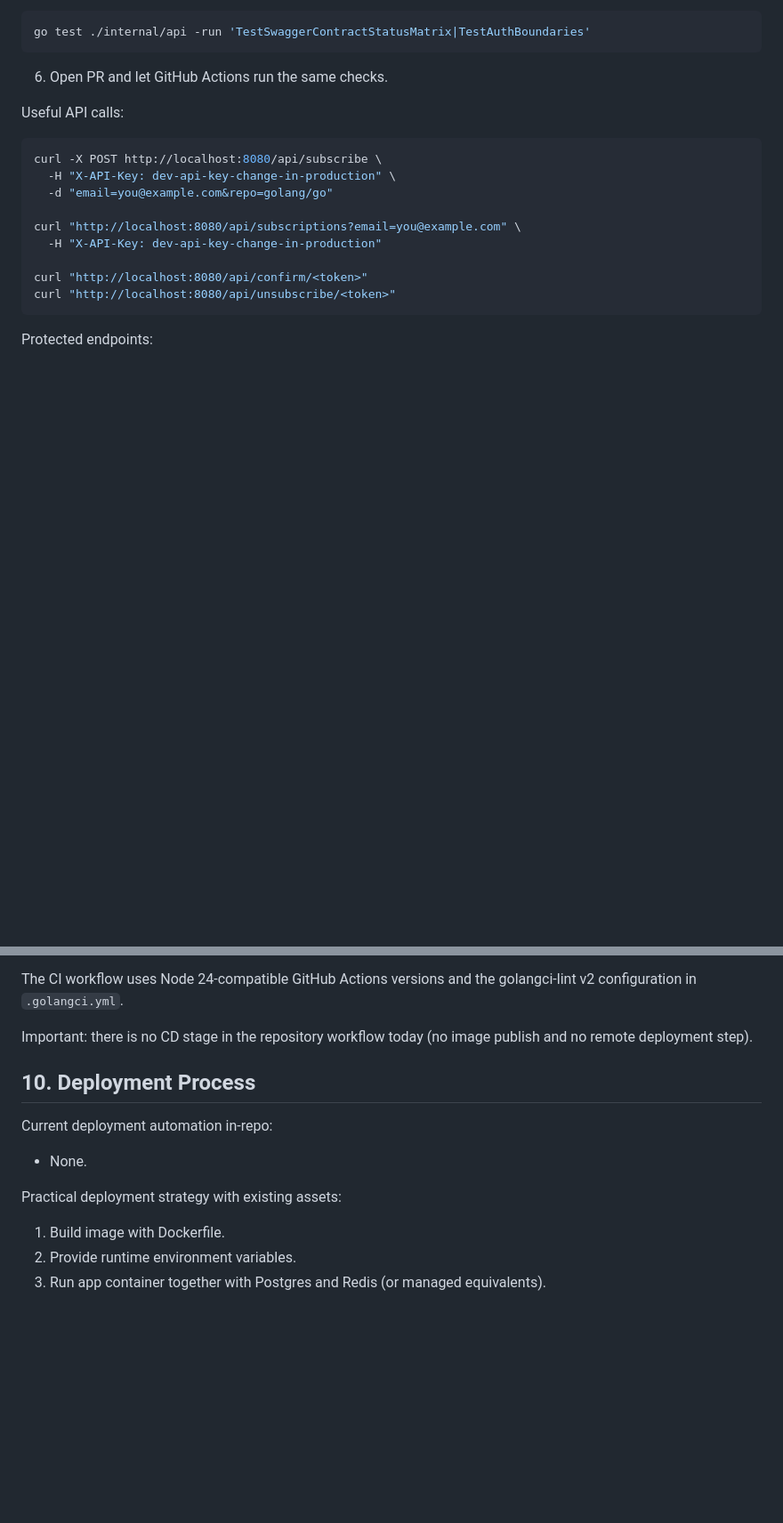
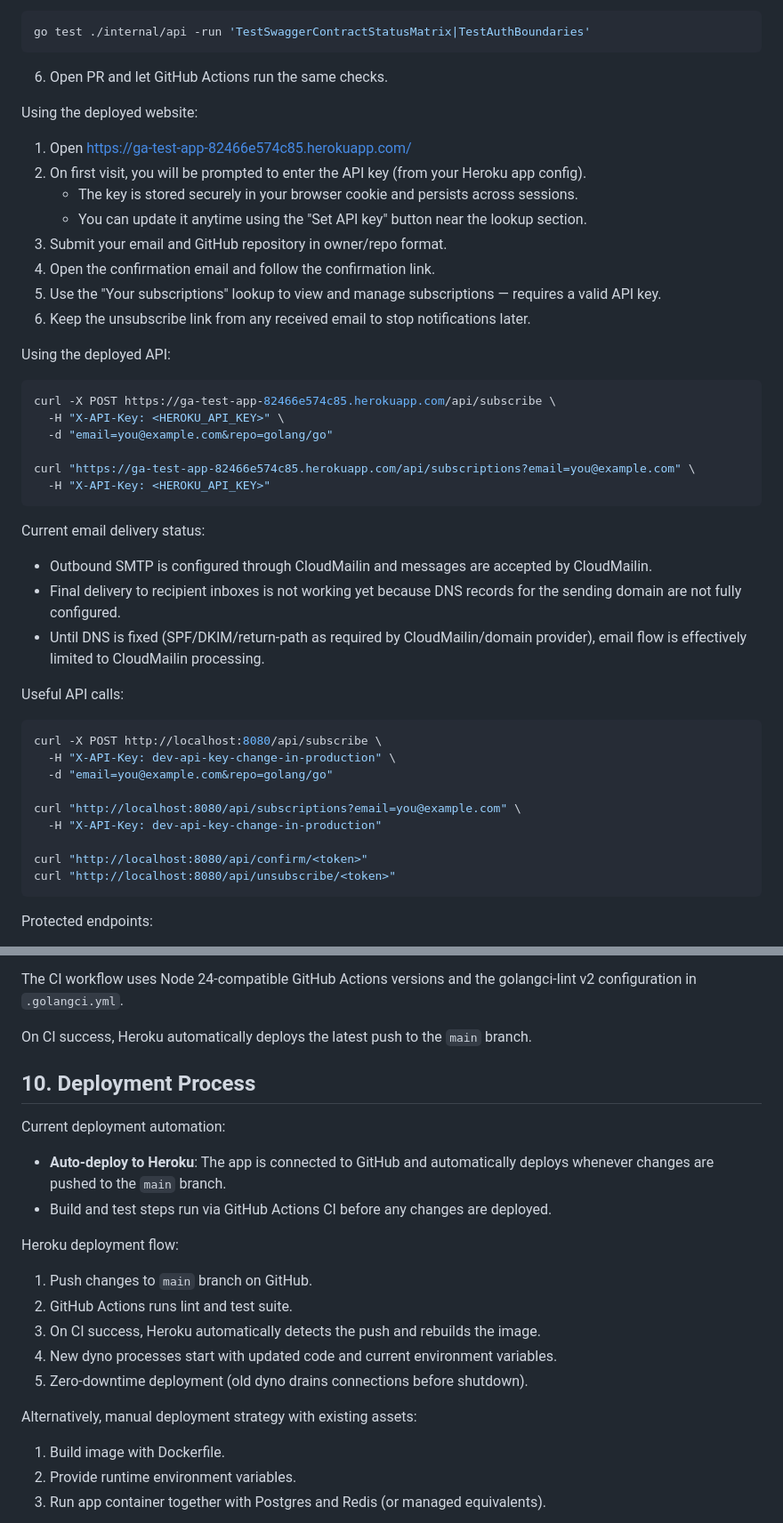
Before and after one commit to isprutfromua/ga-test, a Markdown page: README.md, 2 parts joined by grey strips. Shown at 89% size. Rendered like a GitHub page; blank space fills up the shorter version.

Commit message:
GA-021: Update README.md with deployed website details and API usage instructions

````diff
--- a/README.md
+++ b/README.md
@@ -170,6 +174,34 @@ go test ./internal/api -run 'TestSwaggerContractStatusMatrix|TestAuthBoundaries'
 ```
 
 6. Open PR and let GitHub Actions run the same checks.
+
+Using the deployed website:
+
+1. Open https://ga-test-app-82466e574c85.herokuapp.com/
+2. On first visit, you will be prompted to enter the API key (from your Heroku app config).
+   - The key is stored securely in your browser cookie and persists across sessions.
+   - You can update it anytime using the "Set API key" button near the lookup section.
+3. Submit your email and GitHub repository in owner/repo format.
+4. Open the confirmation email and follow the confirmation link.
+5. Use the "Your subscriptions" lookup to view and manage subscriptions — requires a valid API key.
+6. Keep the unsubscribe link from any received email to stop notifications later.
+
+Using the deployed API:
+
+```bash
+curl -X POST https://ga-test-app-82466e574c85.herokuapp.com/api/subscribe \
+  -H "X-API-Key: <HEROKU_API_KEY>" \
+  -d "email=you@example.com&repo=golang/go"
+
+curl "https://ga-test-app-82466e574c85.herokuapp.com/api/subscriptions?email=you@example.com" \
+  -H "X-API-Key: <HEROKU_API_KEY>"
+```
+
+Current email delivery status:
+
+- Outbound SMTP is configured through CloudMailin and messages are accepted by CloudMailin.
+- Final delivery to recipient inboxes is not working yet because DNS records for the sending domain are not fully configured.
+- Until DNS is fixed (SPF/DKIM/return-path as required by CloudMailin/domain provider), email flow is effectively limited to CloudMailin processing.
 
 Useful API calls:
 
@@ -314,15 +346,24 @@ Pipeline stages currently implemented:
 
 The CI workflow uses Node 24-compatible GitHub Actions versions and the golangci-lint v2 configuration in `.golangci.yml`.
 
-Important: there is no CD stage in the repository workflow today (no image publish and no remote deployment step).
+On CI success, Heroku automatically deploys the latest push to the `main` branch.
 
 ## 10. Deployment Process
 
-Current deployment automation in-repo:
+Current deployment automation:
 
-- None.
+- **Auto-deploy to Heroku**: The app is connected to GitHub and automatically deploys whenever changes are pushed to the `main` branch.
+- Build and test steps run via GitHub Actions CI before any changes are deployed.
 
-Practical deployment strategy with existing assets:
+Heroku deployment flow:
+
+1. Push changes to `main` branch on GitHub.
+2. GitHub Actions runs lint and test suite.
+3. On CI success, Heroku automatically detects the push and rebuilds the image.
+4. New dyno processes start with updated code and current environment variables.
+5. Zero-downtime deployment (old dyno drains connections before shutdown).
+
+Alternatively, manual deployment strategy with existing assets:
 
 1. Build image with Dockerfile.
 2. Provide runtime environment variables.
````
Also changed, not shown: other parts of README.md (+4 -0 lines).
